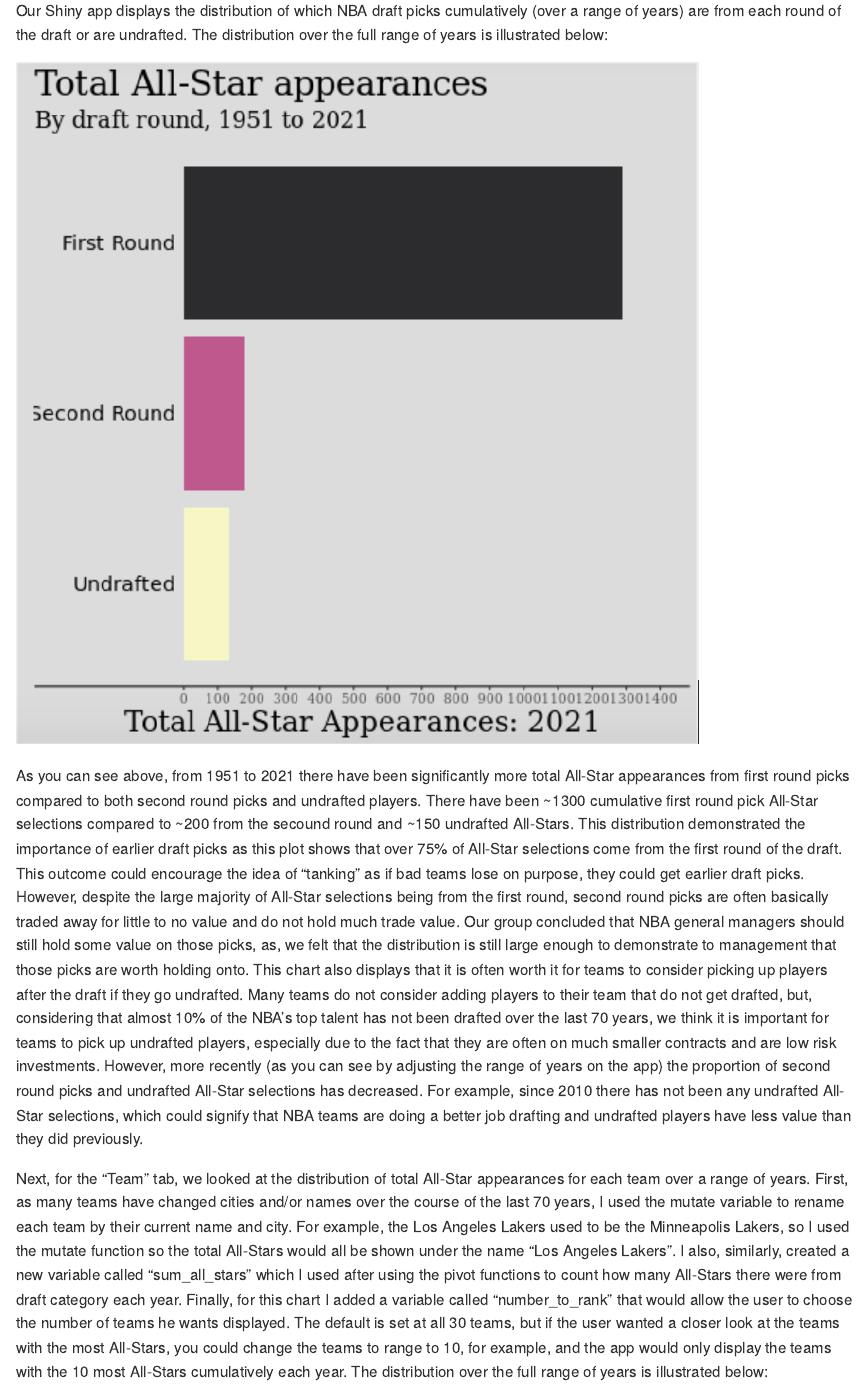
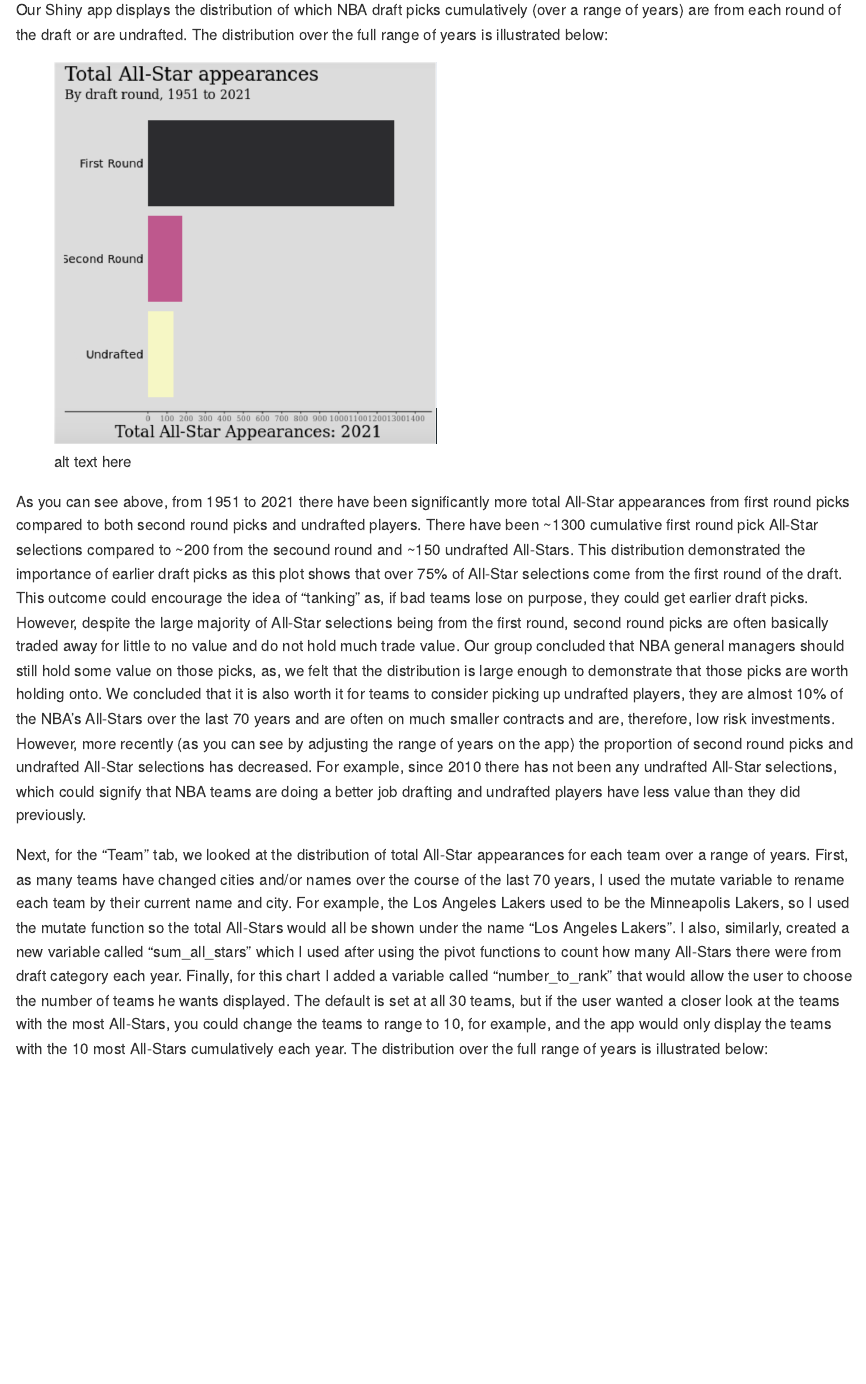
Before and after one commit to vizdata-f21/project-2-data_wranglers, an R Markdown document (README.rmd): the page in a window 1100 px wide, from 2030 px down before the commit and from 2660 px down after it, so that both start at the same text. The pictures show the output file README.md that the author committed with the source, drawn offline in the style of GitHub.

Commit message:
Small changes

```diff
--- a/README.rmd
+++ b/README.rmd
@@ -59,7 +59,7 @@ Our Shiny app displays the distribution of which NBA draft picks cumulatively (o
 
 ![alt text here](images/NBADraftDistribution.png){width=50%}
 
-As you can see above, from 1951 to 2021 there have been significantly more total All-Star appearances from first round picks compared to both second round picks and undrafted players. There have been ~1300 cumulative first round pick All-Star selections compared to ~200 from the secound round and ~150 undrafted All-Stars. This distribution demonstrated the importance of earlier draft picks as this plot shows that over 75% of All-Star selections come from the first round of the draft. This outcome could encourage the idea of "tanking" as if bad teams lose on purpose, they could get earlier draft picks. However, despite the large majority of All-Star selections being from the first round, second round picks are often basically traded away for little to no value and do not hold much trade value. Our group concluded that NBA general managers should still hold some value on those picks, as, we felt that the distribution is still large enough to demonstrate to management that those picks are worth holding onto. This chart also displays that it is often worth it for teams to consider picking up players after the draft if they go undrafted. Many teams do not consider adding players to their team that do not get drafted, but, considering that almost 10% of the NBA's top talent has not been drafted over the last 70 years, we think it is  important for teams to pick up undrafted players, especially due to the fact that they are often on much smaller contracts and are low risk investments. However, more recently (as you can see by adjusting the range of years on the app) the proportion of second round picks and undrafted All-Star selections has decreased. For example, since 2010 there has not been any undrafted All-Star selections, which could signify that NBA teams are doing a better job drafting and undrafted players have less value than they did previously.
+As you can see above, from 1951 to 2021 there have been significantly more total All-Star appearances from first round picks compared to both second round picks and undrafted players. There have been ~1300 cumulative first round pick All-Star selections compared to ~200 from the secound round and ~150 undrafted All-Stars. This distribution demonstrated the importance of earlier draft picks as this plot shows that over 75% of All-Star selections come from the first round of the draft. This outcome could encourage the idea of "tanking" as, if bad teams lose on purpose, they could get earlier draft picks. However, despite the large majority of All-Star selections being from the first round, second round picks are often basically traded away for little to no value and do not hold much trade value. Our group concluded that NBA general managers should still hold some value on those picks, as, we felt that the distribution is large enough to demonstrate that those picks are worth holding onto. We concluded that it is also worth it for teams to consider picking up undrafted players, they are almost 10% of the NBA's All-Stars over the last 70 years and are often on much smaller contracts and are, therefore, low risk investments. However, more recently (as you can see by adjusting the range of years on the app) the proportion of second round picks and undrafted All-Star selections has decreased. For example, since 2010 there has not been any undrafted All-Star selections, which could signify that NBA teams are doing a better job drafting and undrafted players have less value than they did previously.
 
 
 Next, for the "Team" tab, we looked at the distribution of total All-Star appearances for each team over a range of years. First, as many teams have changed cities and/or names over the course of the last 70 years, I used the mutate variable to rename each team by their current name and city. For example, the Los Angeles Lakers used to be the Minneapolis Lakers, so I used the mutate function so the total All-Stars would all be shown under the name "Los Angeles Lakers". I also, similarly, created a new variable called "sum_all_stars" which I used after using the pivot functions to count how many All-Stars there were from draft category each year. Finally, for this chart I added a variable called "number_to_rank" that would allow the user to choose the number of teams he wants displayed. The default is set at all 30 teams, but if the user wanted a closer look at the teams with the most All-Stars, you could change the teams to range to 10, for example, and the app would only display the teams with the 10 most All-Stars cumulatively each year. The distribution over the full range of years is illustrated below:
```
Also changed, not shown: README.md.
